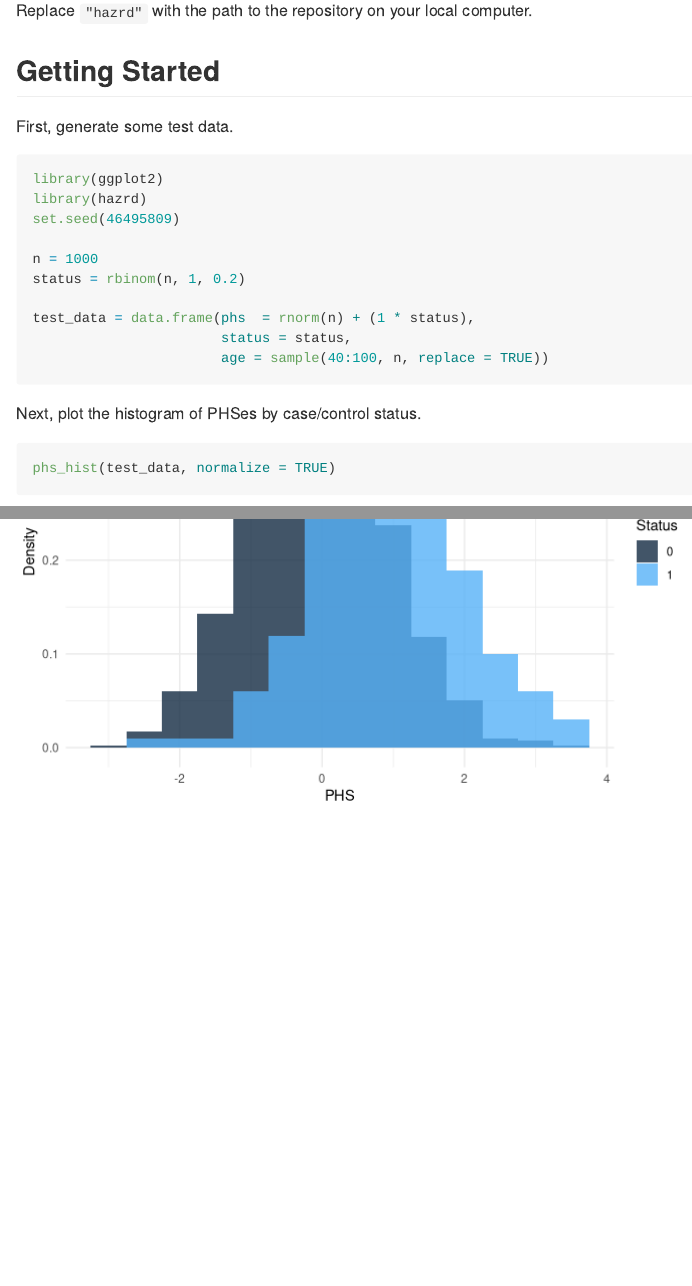
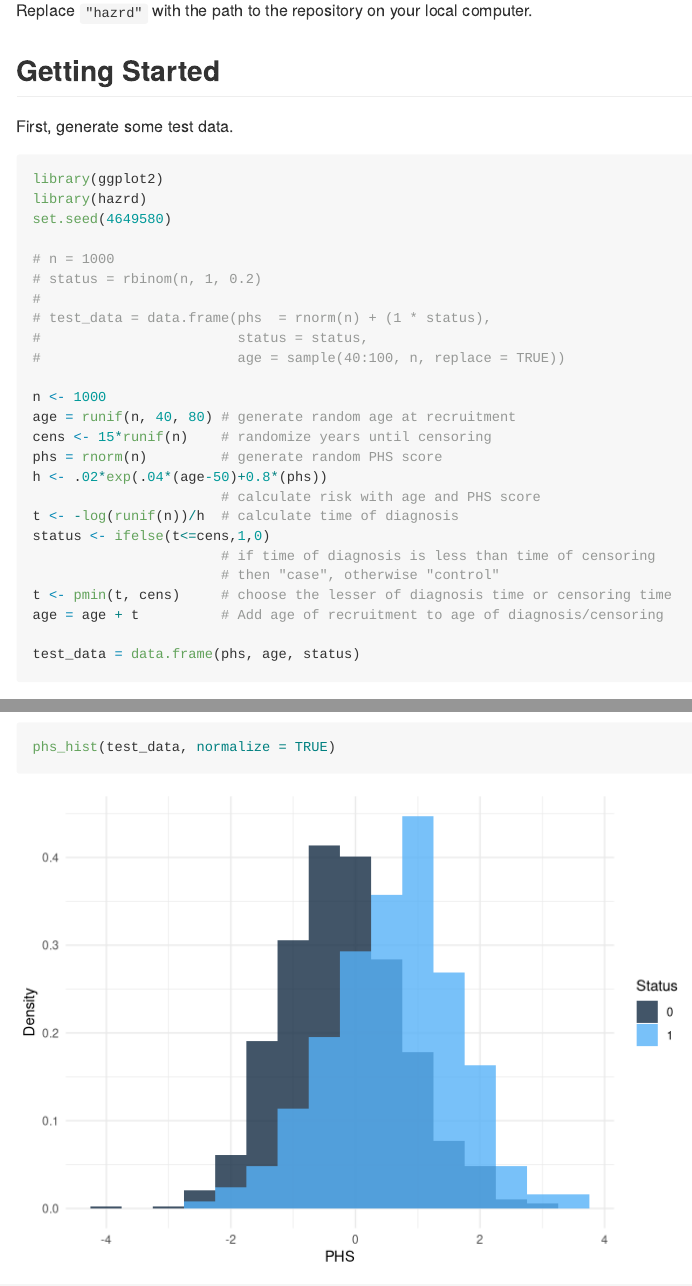
Before and after one commit to amorris28/hazrd, an R Markdown document (README.Rmd): the page in a window 1100 px wide, from 540 px down, and a second part further down, joined at a grey line. Rendered offline with R 4.5, knitr and Pandoc, with nearby package versions; some code elsewhere in the file could not run offline; badge pictures from the web are left out; common packages that the code uses without loading them are loaded.

Commit message:
update example dataset

````diff
--- a/README.Rmd
+++ b/README.Rmd
@@ -34,14 +34,30 @@ First, generate some test data.
 ```{r}
 library(ggplot2)
 library(hazrd)
-set.seed(46495809)
+set.seed(4649580)
 
-n = 1000
-status = rbinom(n, 1, 0.2)
+# n = 1000
+# status = rbinom(n, 1, 0.2)
+#
+# test_data = data.frame(phs  = rnorm(n) + (1 * status),
+#                        status = status,
+#                        age = sample(40:100, n, replace = TRUE))
 
-test_data = data.frame(phs  = rnorm(n) + (1 * status),
-                       status = status,
-                       age = sample(40:100, n, replace = TRUE))
+n <- 1000
+age = runif(n, 40, 80) # generate random age at recruitment
+cens <- 15*runif(n)    # randomize years until censoring
+phs = rnorm(n)         # generate random PHS score
+h <- .02*exp(.04*(age-50)+0.8*(phs))
+                       # calculate risk with age and PHS score
+t <- -log(runif(n))/h  # calculate time of diagnosis
+status <- ifelse(t<=cens,1,0)
+                       # if time of diagnosis is less than time of censoring
+                       # then "case", otherwise "control"
+t <- pmin(t, cens)     # choose the lesser of diagnosis time or censoring time
+age = age + t          # Add age of recruitment to age of diagnosis/censoring
+
+test_data = data.frame(phs, age, status)
+
 ```
 
 Next, plot the histogram of PHSes by case/control status.
````
Also changed, not shown: README.md, README_files/figure-gfm/HR_histogram-1.png, README_files/figure-gfm/km_curve-1.png, README_files/figure-gfm/phs_hist-1.png.
